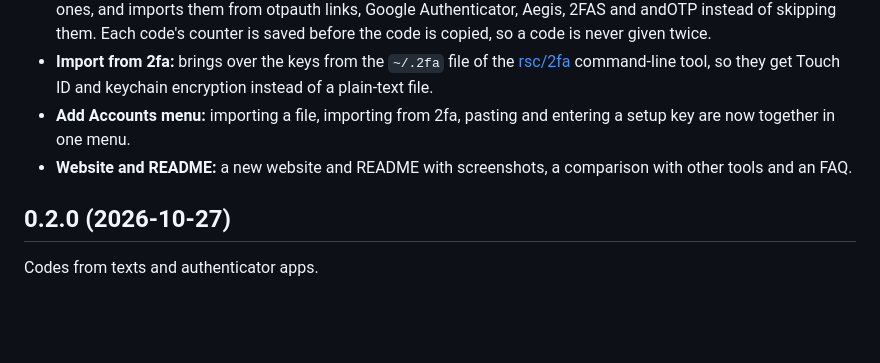
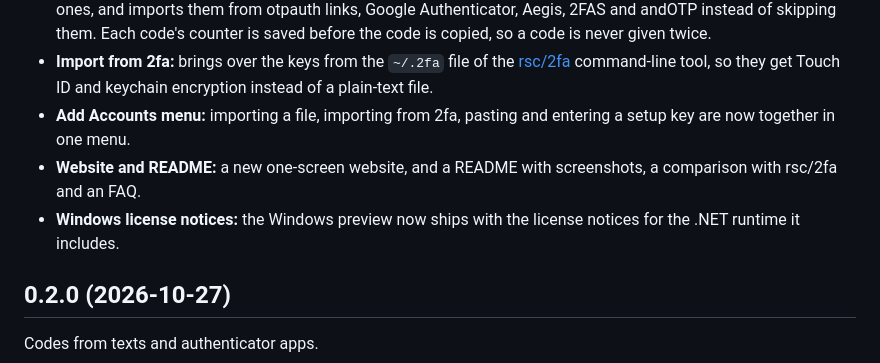
Before and after one commit to stanczykwyatt/code-caller, a Markdown page: CHANGELOG.md, the part around the change. Rendered like a GitHub page; blank space fills up the shorter version.

Commit message:
Describe the new website in the 0.3.0 changelog

```diff
--- a/CHANGELOG.md
+++ b/CHANGELOG.md
@@ -8,7 +8,8 @@ Code Caller is now **Copy 2FA**.
 - **Counter-based codes:** the authenticator now supports counter-based (HOTP) accounts as well as time-based ones, and imports them from otpauth links, Google Authenticator, Aegis, 2FAS and andOTP instead of skipping them. Each code's counter is saved before the code is copied, so a code is never given twice.
 - **Import from 2fa:** brings over the keys from the `~/.2fa` file of the [rsc/2fa](https://github.com/rsc/2fa) command-line tool, so they get Touch ID and keychain encryption instead of a plain-text file.
 - **Add Accounts menu:** importing a file, importing from 2fa, pasting and entering a setup key are now together in one menu.
-- **Website and README:** a new website and README with screenshots, a comparison with other tools and an FAQ.
+- **Website and README:** a new one-screen website, and a README with screenshots, a comparison with rsc/2fa and an FAQ.
+- **Windows license notices:** the Windows preview now ships with the license notices for the .NET runtime it includes.
 
 ## 0.2.0 (2026-10-27)
 
```
